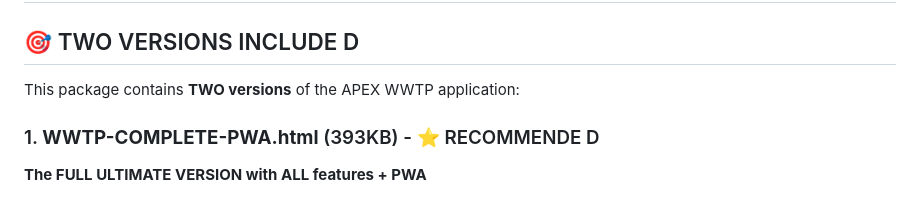
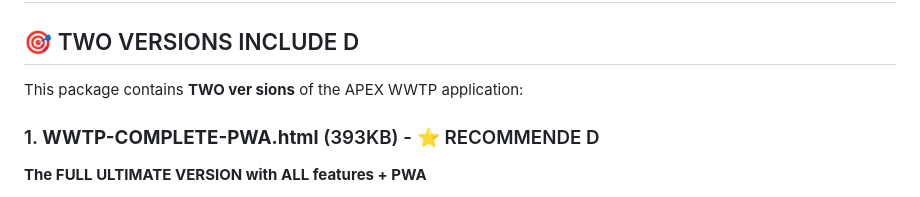
Before and after one commit to Frazier6/wwtp-app, a Markdown page: README.md, the part around the change. Drawn GitHub-style.

```diff
--- a/README.md
+++ b/README.md
@@ -2,7 +2,7 @@
 
 ## 🎯 TWO VERSIONS INCLUDE D
 
-This package contains **TWO versions** of the APEX WWTP application:
+This package contains **TWO ver sions** of the APEX WWTP application:
 
 ### 1. **WWTP-COMPLETE-PWA.html** (393KB) - ⭐ RECOMMENDE D
 **The FULL ULTIMATE VERSION with ALL features + PWA**
```
